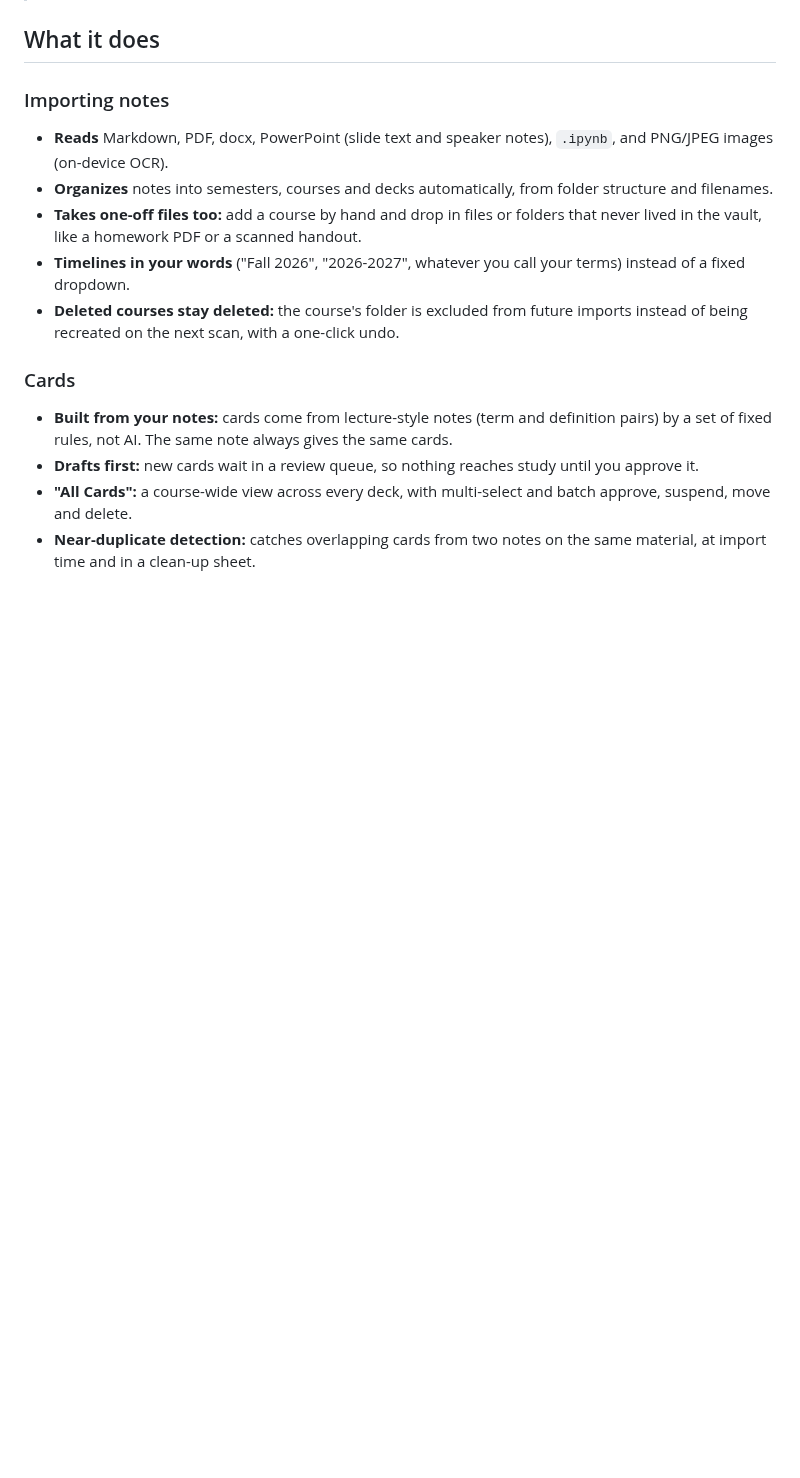
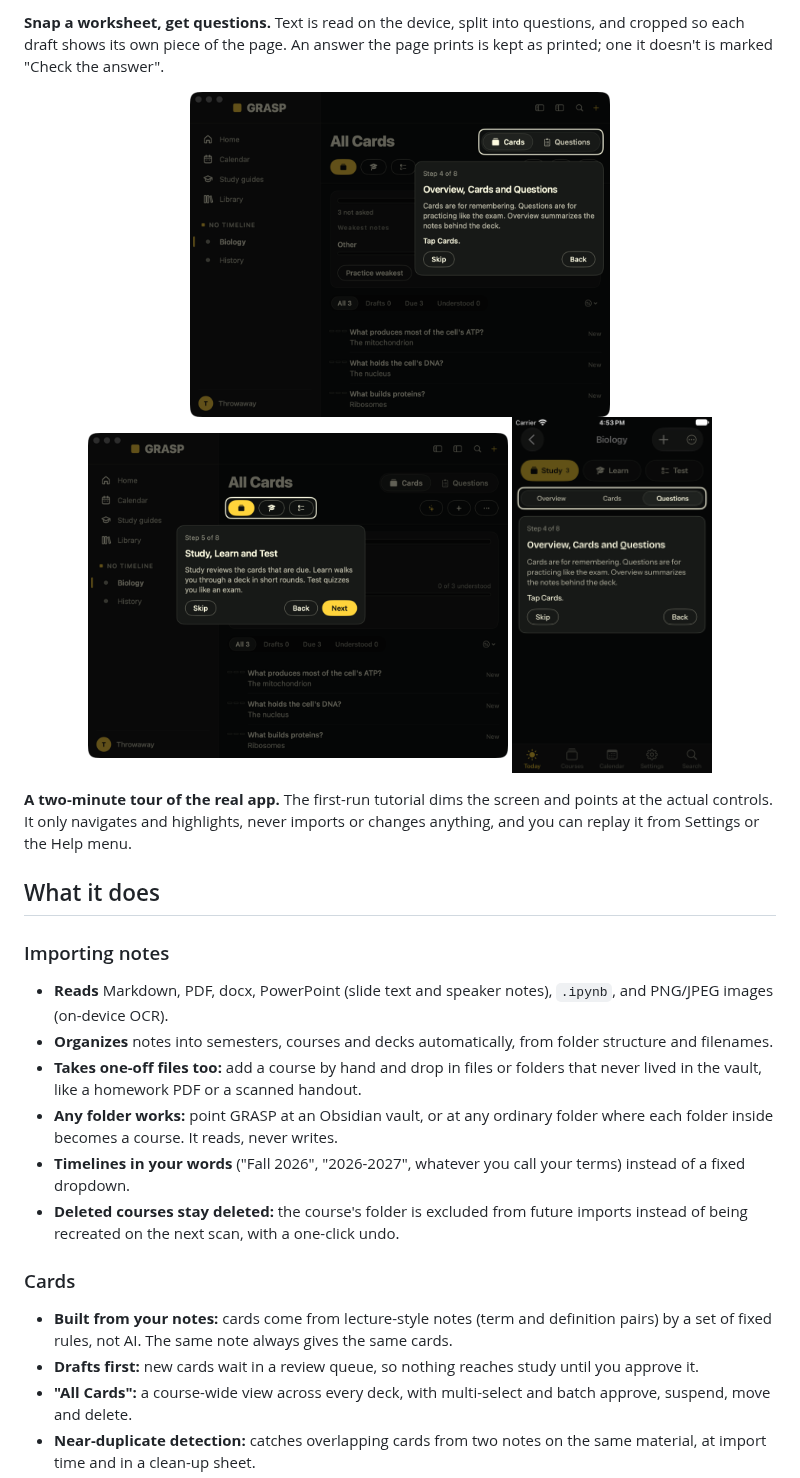
Before and after one commit to tyvillan/grasp, a Markdown page: README.md, the part around one of its changes. Rendered like a GitHub page; pictures changed too: docs/screenshots/iphone-tutorial-tabs.png (added), docs/screenshots/mac-tutorial-study-modes.png (added), docs/screenshots/mac-tutorial-tabs.png (added); blank space fills up the shorter version.

Commit message:
README: screenshots and the Questions, photo import, any-folder and tutorial features
Co-Authored-By: Claude Sonnet 5.5 <noreply@anthropic.com>

```diff
--- a/README.md
+++ b/README.md
@@ -22,3 +39,16 @@ the study modes that actually work, scheduled around your exams.
+**Snap a worksheet, get questions.** Text is read on the device, split into
+questions, and cropped so each draft shows its own piece of the page. An answer the
+page prints is kept as printed; one it doesn't is marked "Check the answer".
+
+<p align="center">
+  <img src="docs/screenshots/mac-tutorial-tabs.png" alt="The first-run tutorial on the Mac, lighting up the Cards and Questions switch" width="420">
+  <img src="docs/screenshots/mac-tutorial-study-modes.png" alt="The tutorial lighting up Study, Learn and Test" width="420">
+  <img src="docs/screenshots/iphone-tutorial-tabs.png" alt="The tutorial on iPhone" width="200">
+</p>
+
+**A two-minute tour of the real app.** The first-run tutorial dims the screen and
+points at the actual controls. It only navigates and highlights, never imports or
+changes anything, and you can replay it from Settings or the Help menu.
 
 ## What it does
 
@@ -30,6 +60,8 @@ the study modes that actually work, scheduled around your exams.
 - **Takes one-off files too:** add a course by hand and drop in files or
   folders that never lived in the vault, like a homework PDF or a scanned
   handout.
+- **Any folder works:** point GRASP at an Obsidian vault, or at any ordinary
+  folder where each folder inside becomes a course. It reads, never writes.
 - **Timelines in your words** ("Fall 2026", "2026-2027", whatever you call
   your terms) instead of a fixed dropdown.
 - **Deleted courses stay deleted:** the course's folder is excluded from
```
Also changed, not shown: other parts of README.md (+33 -2 lines), docs/screenshots/iphone-photo-import.png (added), docs/screenshots/mac-photo-import.png (added), docs/screenshots/mac-questions-to-review.png (added).
